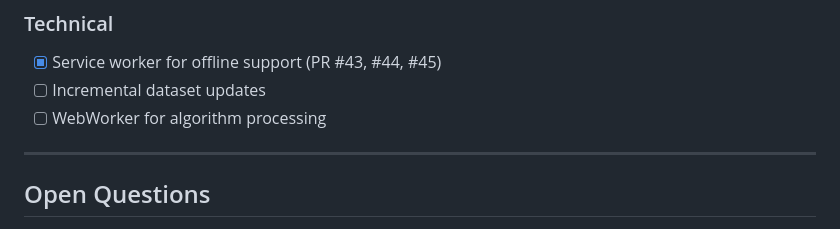
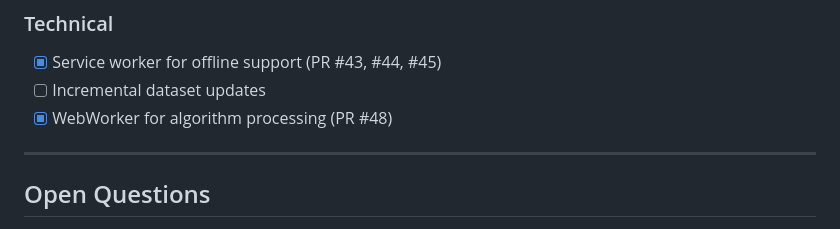
Before and after one commit to emily-flambe/xikipedia, a Markdown page: DESIGN.md, the part around the change. Drawn GitHub-style.

Commit message:
docs: mark WebWorker enhancement complete (PR #48)

```diff
--- a/DESIGN.md
+++ b/DESIGN.md
@@ -457,7 +457,7 @@ These are ideas for extending beyond the original:
 ### Technical
 - [x] Service worker for offline support (PR #43, #44, #45)
 - [ ] Incremental dataset updates
-- [ ] WebWorker for algorithm processing
+- [x] WebWorker for algorithm processing (PR #48)
 
 ---
 
```
